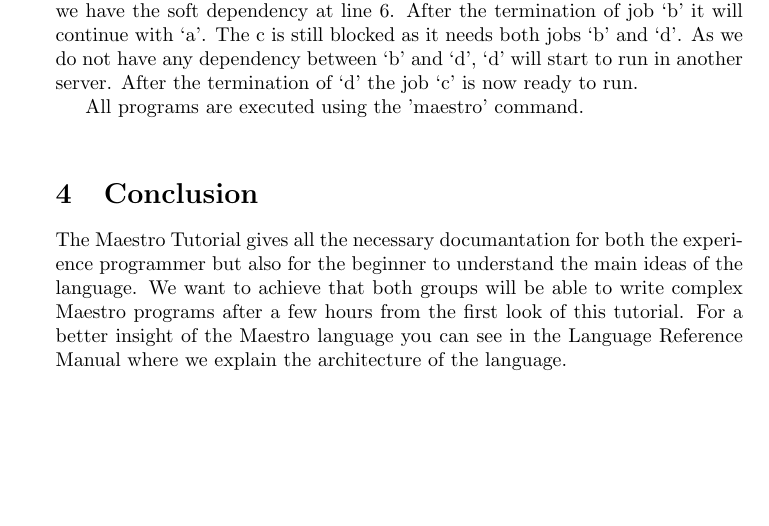
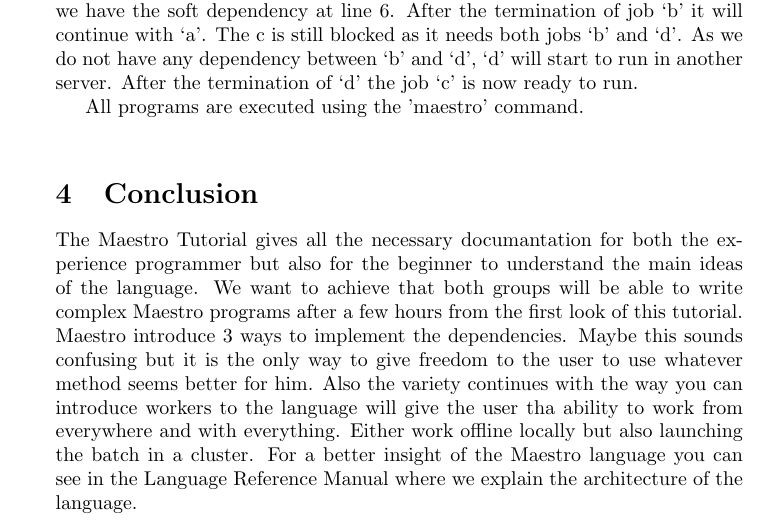
Before and after one commit to sfagmenos/Maestro, a LaTeX document (main.tex, which reads conclusion.tex): part of page 8 of 8, cut so that both start at the same text, the shorter picture padded with empty space. Compiled offline with pdfLaTeX.

Commit message:
add a better conclusion

```diff
--- a/conclusion.tex
+++ b/conclusion.tex
@@ -1,3 +1,11 @@
 \section{Conclusion}
 \label{sect:conclusion}
-The \lang{} Tutorial gives all the necessary documantation for both the experience programmer but also for the beginner to understand the main ideas of the language. We want to achieve that both groups will be able to write complex \lang{} programs after a few hours from the first  look of this tutorial. For a better insight of the \lang{} language you can see in the Language Reference Manual where we explain the architecture of the language.
+The \lang{} Tutorial gives all the necessary documantation for both the experience programmer
+but also for the beginner to understand the main ideas of the language. We want to achieve that
+both groups will be able to write complex \lang{} programs after a few hours from the first look
+of this tutorial. \lang{} introduce 3 ways to implement the dependencies. Maybe this sounds
+confusing but it is the only way to give freedom to the user to use whatever method seems
+better for him. Also the variety continues with the way you can introduce workers to the language
+will give the user tha ability to work from everywhere and with everything. Either work offline locally
+but also launching the batch in a cluster. For a better insight of the \lang{} language you can
+see in the Language Reference Manual where we explain the architecture of the language.
```
